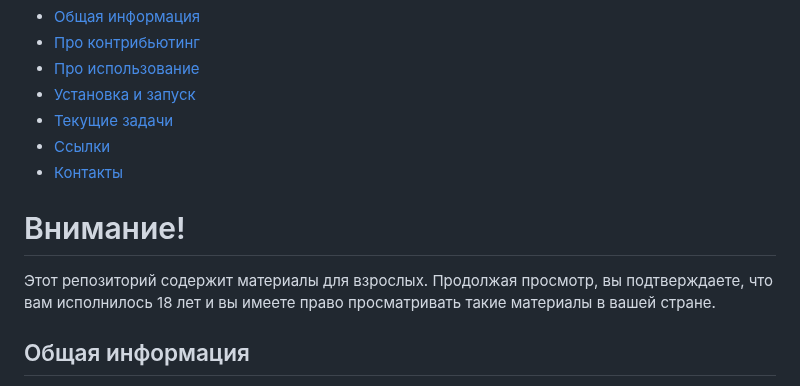
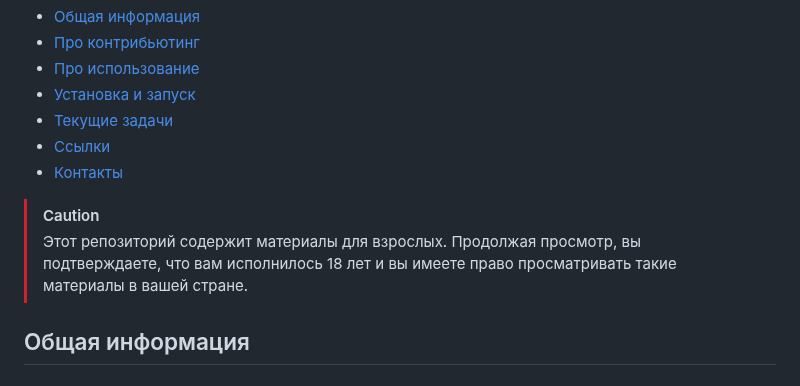
Before and after one commit to AngelsAndDemonsDM/DM-Bot-server, a Markdown page: README.md, the part around the change. Drawn GitHub-style.

```diff
--- a/README.md
+++ b/README.md
@@ -11,8 +11,10 @@
 - [Ссылки](#ссылки)
 - [Контакты](#контакты)
 
-# Внимание!
-Этот репозиторий содержит материалы для взрослых. Продолжая просмотр, вы подтверждаете, что вам исполнилось 18 лет и вы имеете право просматривать такие материалы в вашей стране.
+
+> [!CAUTION]
+> Этот репозиторий содержит материалы для взрослых. Продолжая просмотр, вы подтверждаете, что вам исполнилось 18 лет и вы имеете право просматривать такие материалы в вашей стране.
+
 
 ## Общая информация
 Данный репозиторий относится к проекту текстовых ролевых игр. Информация по сделанному написана в постах на [Boosty](https://boosty.to/themanyfaceddemon).
```
